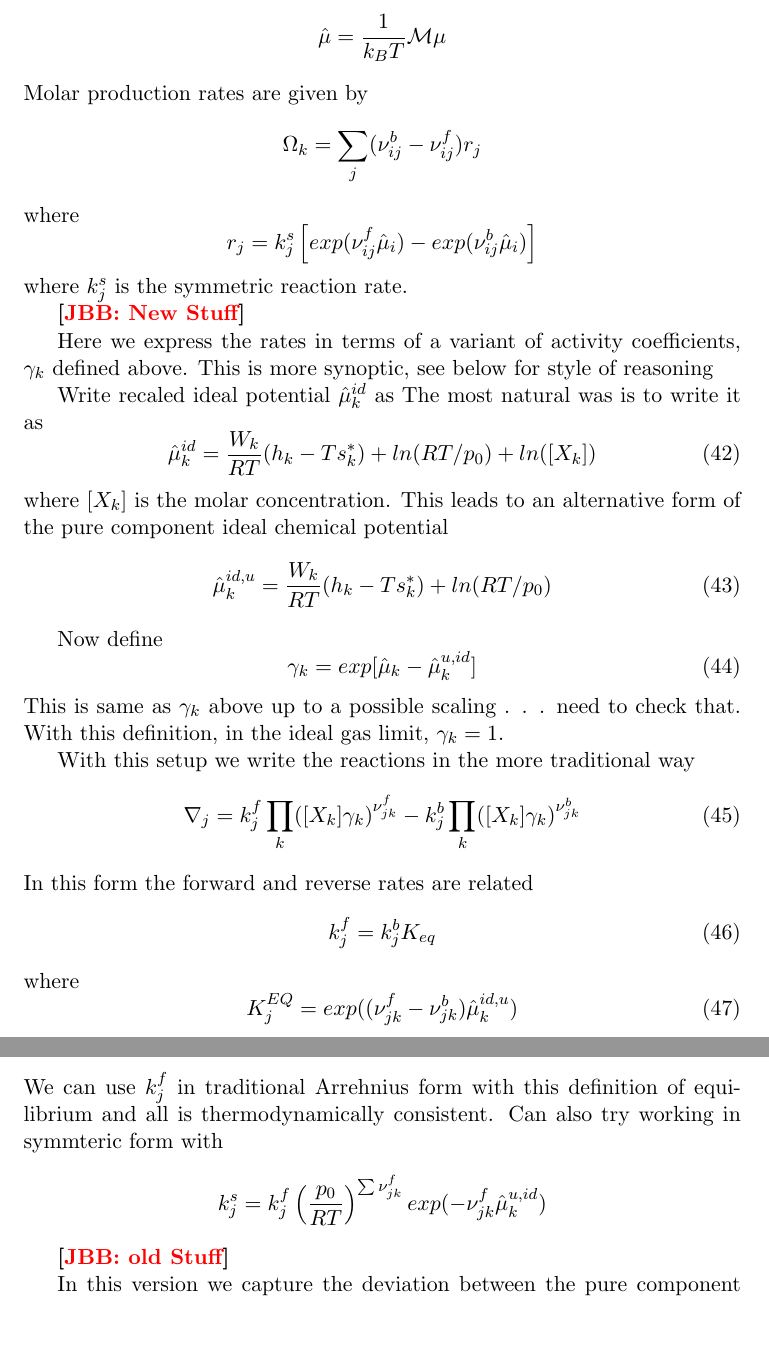
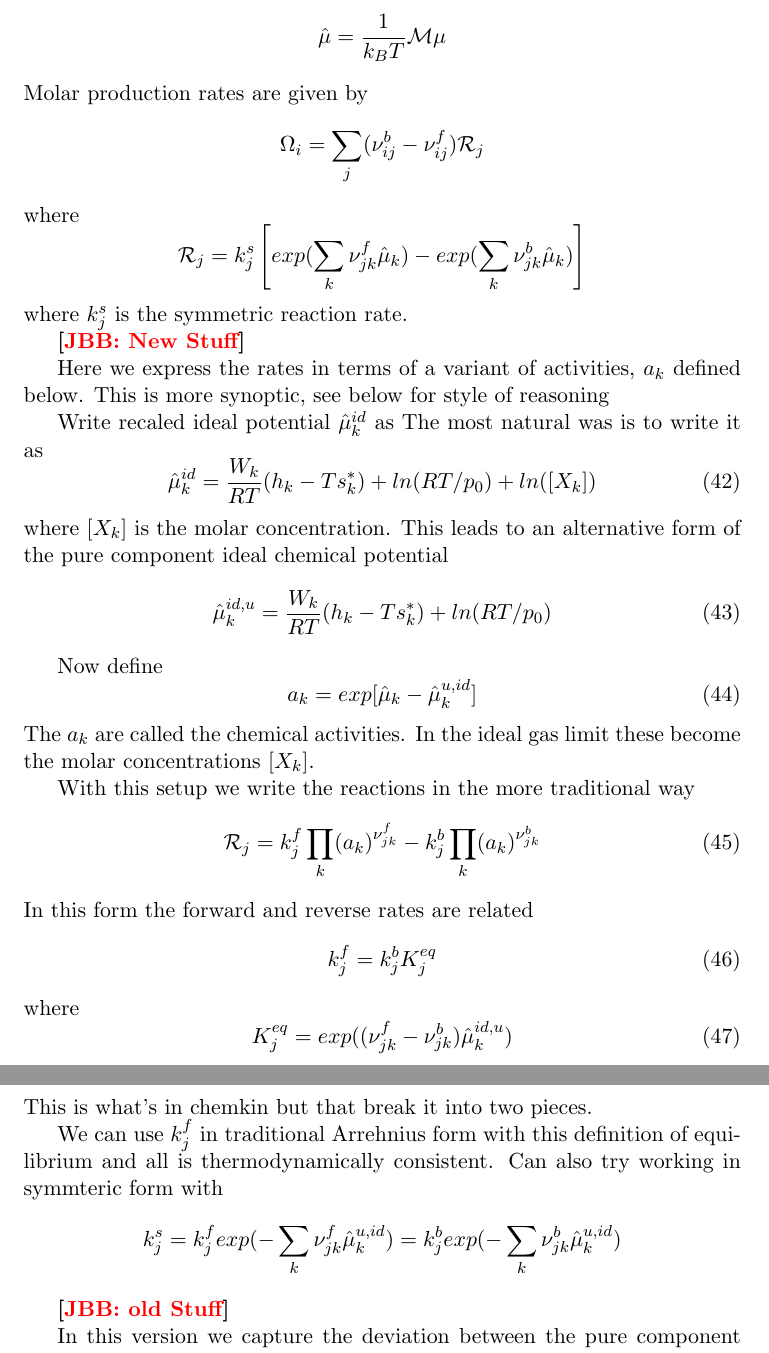
Before and after one commit to drummerdoc/Non_ideal, a LaTeX document (nonideal.tex): two parts of pages 18 and 19 of 34, joined at a grey line, cut so that both start at the same text, the shorter picture padded with empty space. Compiled offline with pdfLaTeX.

Commit message:
fixed typos and changed perspective

```diff
--- a/nonideal.tex
+++ b/nonideal.tex
@@ -968,17 +968,17 @@ For kinetics you work with rescaled chemical potentials
 \]
 Molar production rates are given by
 \[
-\Omega_k = \sum_j (\nu_{ij}^b - \nu_{ij}^f) r_j
+\Omega_i = \sum_j (\nu_{ij}^b - \nu_{ij}^f) \mathcal{R}_j
 \]
 where
 \[
-r_j = k_j^s \left [ exp(\nu_{ij}^f \hat{\mu}_i) - exp ( \nu_{ij}^b \hat{\mu}_i) \right ]
+\mathcal{R}_j = k_j^s \left [ exp(\sum_k \nu_{jk}^f \hat{\mu}_k) - exp (\sum_k  \nu_{jk}^b \hat{\mu}_k) \right ]
 \]
 where $k_j^s$ is the symmetric reaction rate.
 
 \jbb{New Stuff}
 
-Here we express the rates in terms of a variant of activity coefficients, $\gamma_k$ defined above.
+Here we express the rates in terms of a variant of activities, $a_k$ defined below.
 This is more synoptic, see below for style of reasoning
 
 Write recaled ideal potential  $\hat{\mu}_k^{id}$ as
@@ -995,32 +995,41 @@ This leads to an alternative form of the pure component ideal chemical potential
 
 Now define
 \begin{equation}
-\gamma_k = exp[\hat{\mu}_k - \hat{\mu}_k^{u,id}]
+a_k = exp[\hat{\mu}_k - \hat{\mu}_k^{u,id}]
 \label{eq:deviate_ideal}
 \end{equation}
-This is same as $\gamma_k$ above up to a possible scaling . . . need to check that.
-With this definition, in the ideal gas limit, $\gamma_k = 1$.
+The $a_k$ are called the chemical activities.
+In the ideal gas limit these become the molar concentrations $[X_k]$.
+%This is same as $\gamma_k$ above up to a possible scaling . . . need to check that.
+%With this definition, in the ideal gas limit, $\gamma_k = 1$.
 
 With this setup we write the reactions in the more traditional way
 \begin{equation}
-\mathcal{r}_j = k_j^f \prod_k ([X_k]\gamma_k)^{\nu_{jk}^f}
-- k_j^b \prod_k ([X_k] \gamma_k)^{\nu_{jk}^b}
+\mathcal{R}_j = k_j^f \prod_k (a_k)^{\nu_{jk}^f}
+- k_j^b \prod_k (a_k)^{\nu_{jk}^b}
 \end{equation}
 In this form the forward and reverse rates are related
 \begin{equation}
- k_j^f = k_j^b K_{eq}
+ k_j^f = k_j^b K_j^{eq}
 \end{equation}
 where
 \begin{equation}
-K_j^{EQ} =
+K_j^{eq} =
 exp( (\nu_{jk}^f - \nu_{jk}^b) \hat{\mu}_k^{id,u})
 \label{eq:kin_equil_trad}
 \end{equation}
+This is what's in chemkin but that break it into two pieces.
+
 We can use $k_j^f$ in traditional Arrehnius form with this definition of equilibrium and all is thermodynamically
 consistent.  Can also try working in symmteric form with
 \[
-k_j^s =  k_j^f
-\left ( \frac{p_0}{R T}  \right )^{\sum \nu_{jk}^f }exp( -\nu_{jk}^f \hat{\mu}_k^{u,id})
+k_j^s
+=  k_j^f
+%\left ( \frac{p_0}{R T}  \right )^{\sum \nu_{jk}^f }exp( -\nu_{jk}^f \hat{\mu}_k^{u,id})
+exp( - \sum_k \nu_{jk}^f \hat{\mu}_k^{u,id})
+=  k_j^b
+%\left ( \frac{p_0}{R T}  \right )^{\sum \nu_{jk}^f }exp( -\nu_{jk}^f \hat{\mu}_k^{u,id})
+exp( -  \sum_k \nu_{jk}^b \hat{\mu}_k^{u,id})
 \]
 
 \jbb{old Stuff}
```
